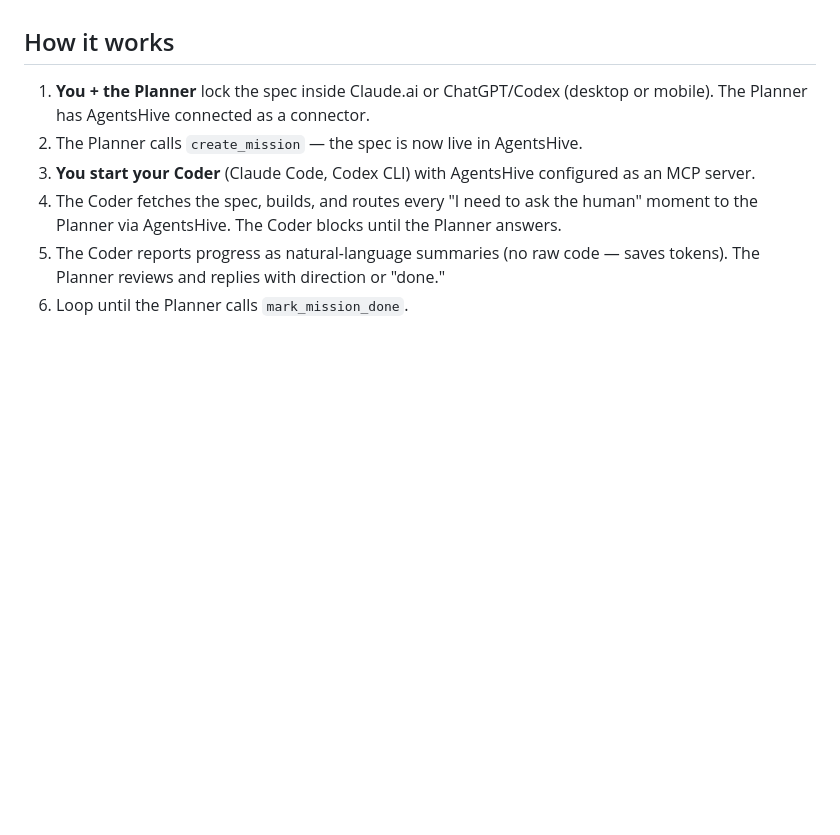
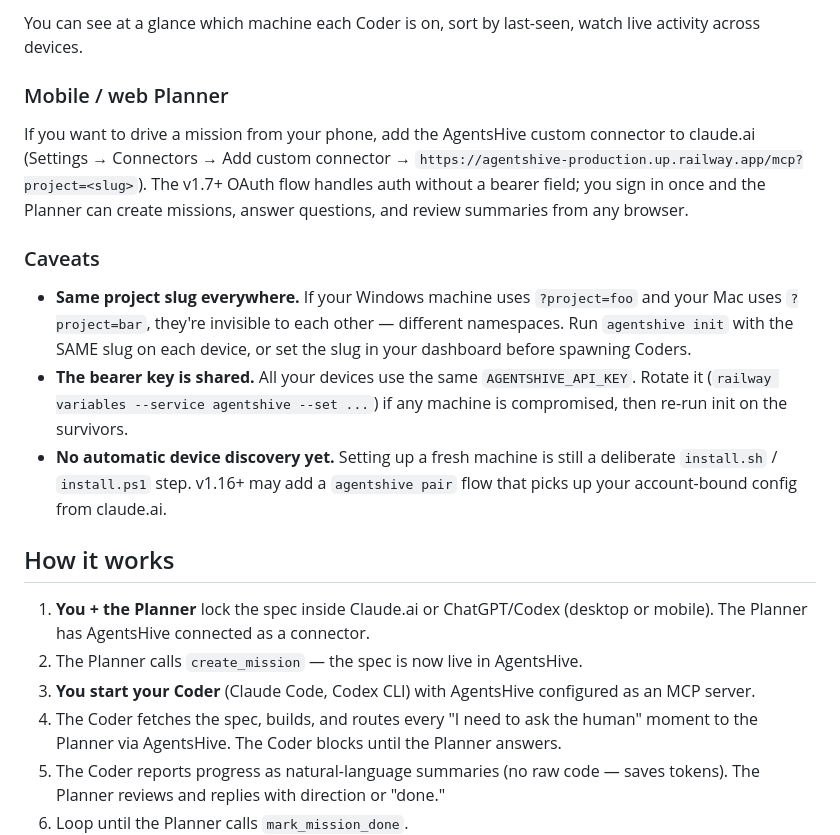
Before and after one commit to Zecruu/ZecruAgentsHive, a Markdown page: README.md, the part around one of its changes. Drawn GitHub-style; blank space fills up the shorter version.

```diff
--- a/README.md
+++ b/README.md
@@ -26,3 +61,14 @@ The Hivemind orchestrates, Coders implement and ask the Hivemind (not you) when
+You can see at a glance which machine each Coder is on, sort by last-seen, watch live activity across devices.
+
+### Mobile / web Planner
+
+If you want to drive a mission from your phone, add the AgentsHive custom connector to claude.ai (Settings → Connectors → Add custom connector → `https://agentshive-production.up.railway.app/mcp?project=<slug>`). The v1.7+ OAuth flow handles auth without a bearer field; you sign in once and the Planner can create missions, answer questions, and review summaries from any browser.
+
+### Caveats
+
+- **Same project slug everywhere.** If your Windows machine uses `?project=foo` and your Mac uses `?project=bar`, they're invisible to each other — different namespaces. Run `agentshive init` with the SAME slug on each device, or set the slug in your dashboard before spawning Coders.
+- **The bearer key is shared.** All your devices use the same `AGENTSHIVE_API_KEY`. Rotate it (`railway variables --service agentshive --set ...`) if any machine is compromised, then re-run init on the survivors.
+- **No automatic device discovery yet.** Setting up a fresh machine is still a deliberate `install.sh` / `install.ps1` step. v1.16+ may add a `agentshive pair` flow that picks up your account-bound config from claude.ai.
 
 ## How it works
 
```
Also changed, not shown: other parts of README.md (+39 -4 lines).
